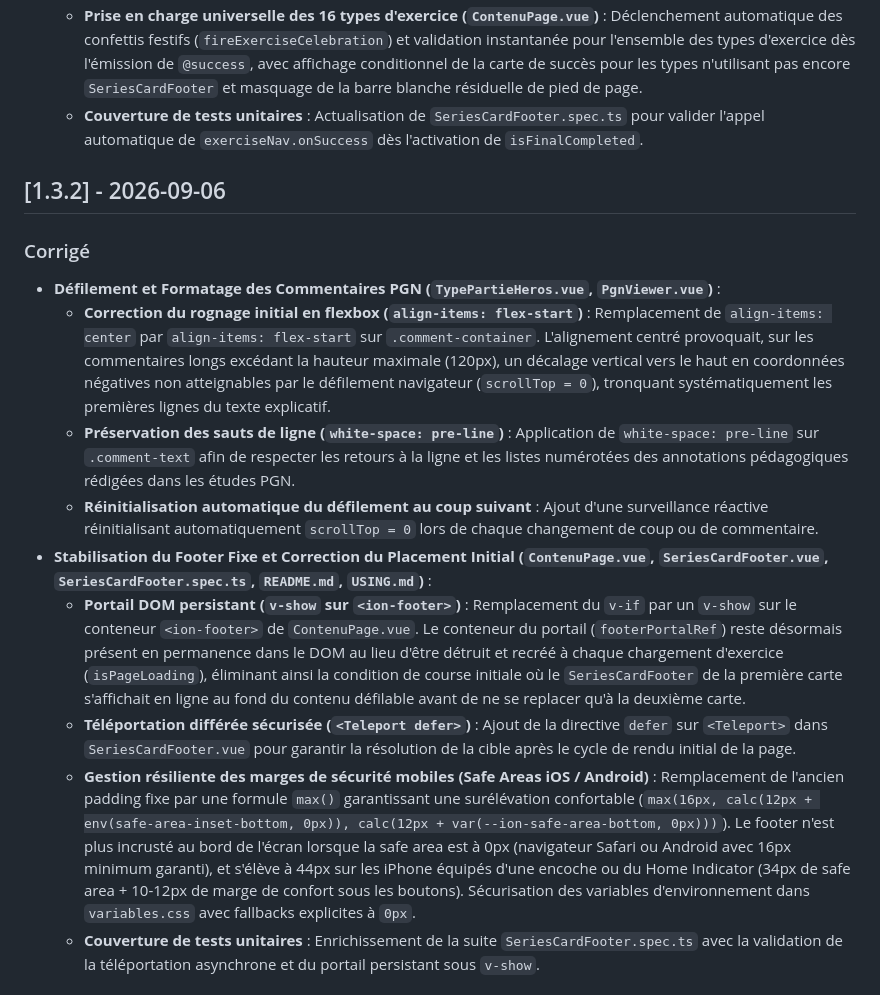
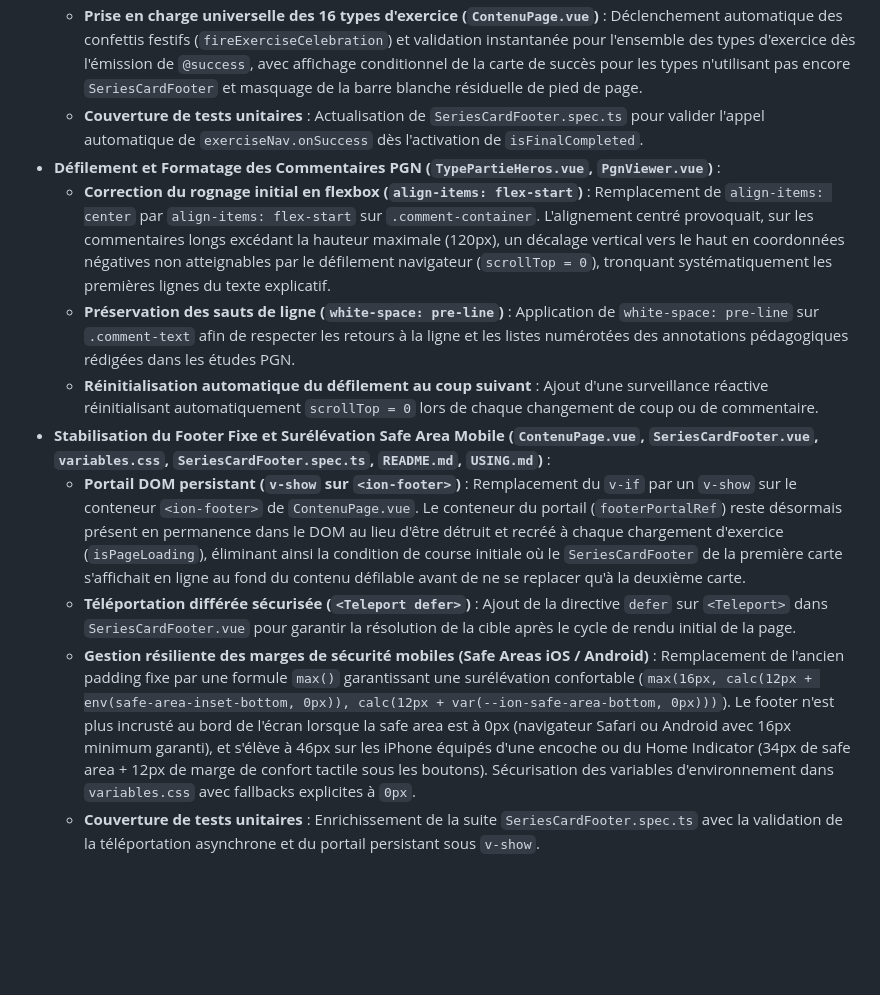
Before and after one commit to Trollinou/dame-pwa, a Markdown page: CHANGELOG.md, the part around the change. Drawn GitHub-style; blank space fills up the shorter version.

Commit message:
docs(changelog): tracer la surélévation safe area du footer sous unreleased

```diff
--- a/CHANGELOG.md
+++ b/CHANGELOG.md
@@ -14,18 +14,14 @@ et ce projet adhère au [Semantic Versioning](https://semver.org/spec/v2.0.0.htm
   - **Résolution du verrouillage prématuré dans la liste de cours** : Lorsque l'apprenant termine un exercice de type 4 et retourne à la liste de cours, l'exercice suivant (type 8) apparaît désormais immédiatement débloqué avec l'exercice de type 4 coché en vert.
   - **Prise en charge universelle des 16 types d'exercice (`ContenuPage.vue`)** : Déclenchement automatique des confettis festifs (`fireExerciseCelebration`) et validation instantanée pour l'ensemble des types d'exercice dès l'émission de `@success`, avec affichage conditionnel de la carte de succès pour les types n'utilisant pas encore `SeriesCardFooter` et masquage de la barre blanche résiduelle de pied de page.
   - **Couverture de tests unitaires** : Actualisation de `SeriesCardFooter.spec.ts` pour valider l'appel automatique de `exerciseNav.onSuccess` dès l'activation de `isFinalCompleted`.
-
-## [1.3.2] - 2026-09-06
-
-### Corrigé
 - **Défilement et Formatage des Commentaires PGN (`TypePartieHeros.vue`, `PgnViewer.vue`)** :
   - **Correction du rognage initial en flexbox (`align-items: flex-start`)** : Remplacement de `align-items: center` par `align-items: flex-start` sur `.comment-container`. L'alignement centré provoquait, sur les commentaires longs excédant la hauteur maximale (120px), un décalage vertical vers le haut en coordonnées négatives non atteignables par le défilement navigateur (`scrollTop = 0`), tronquant systématiquement les premières lignes du texte explicatif.
   - **Préservation des sauts de ligne (`white-space: pre-line`)** : Application de `white-space: pre-line` sur `.comment-text` afin de respecter les retours à la ligne et les listes numérotées des annotations pédagogiques rédigées dans les études PGN.
   - **Réinitialisation automatique du défilement au coup suivant** : Ajout d'une surveillance réactive réinitialisant automatiquement `scrollTop = 0` lors de chaque changement de coup ou de commentaire.
-- **Stabilisation du Footer Fixe et Correction du Placement Initial (`ContenuPage.vue`, `SeriesCardFooter.vue`, `SeriesCardFooter.spec.ts`, `README.md`, `USING.md`)** :
+- **Stabilisation du Footer Fixe et Surélévation Safe Area Mobile (`ContenuPage.vue`, `SeriesCardFooter.vue`, `variables.css`, `SeriesCardFooter.spec.ts`, `README.md`, `USING.md`)** :
   - **Portail DOM persistant (`v-show` sur `<ion-footer>`)** : Remplacement du `v-if` par un `v-show` sur le conteneur `<ion-footer>` de `ContenuPage.vue`. Le conteneur du portail (`footerPortalRef`) reste désormais présent en permanence dans le DOM au lieu d'être détruit et recréé à chaque chargement d'exercice (`isPageLoading`), éliminant ainsi la condition de course initiale où le `SeriesCardFooter` de la première carte s'affichait en ligne au fond du contenu défilable avant de ne se replacer qu'à la deuxième carte.
   - **Téléportation différée sécurisée (`<Teleport defer>`)** : Ajout de la directive `defer` sur `<Teleport>` dans `SeriesCardFooter.vue` pour garantir la résolution de la cible après le cycle de rendu initial de la page.
-  - **Gestion résiliente des marges de sécurité mobiles (Safe Areas iOS / Android)** : Remplacement de l'ancien padding fixe par une formule `max()` garantissant une surélévation confortable (`max(16px, calc(12px + env(safe-area-inset-bottom, 0px)), calc(12px + var(--ion-safe-area-bottom, 0px)))`). Le footer n'est plus incrusté au bord de l'écran lorsque la safe area est à 0px (navigateur Safari ou Android avec 16px minimum garanti), et s'élève à 44px sur les iPhone équipés d'une encoche ou du Home Indicator (34px de safe area + 10-12px de marge de confort sous les boutons). Sécurisation des variables d'environnement dans `variables.css` avec fallbacks explicites à `0px`.
+  - **Gestion résiliente des marges de sécurité mobiles (Safe Areas iOS / Android)** : Remplacement de l'ancien padding fixe par une formule `max()` garantissant une surélévation confortable (`max(16px, calc(12px + env(safe-area-inset-bottom, 0px)), calc(12px + var(--ion-safe-area-bottom, 0px)))`). Le footer n'est plus incrusté au bord de l'écran lorsque la safe area est à 0px (navigateur Safari ou Android avec 16px minimum garanti), et s'élève à 46px sur les iPhone équipés d'une encoche ou du Home Indicator (34px de safe area + 12px de marge de confort tactile sous les boutons). Sécurisation des variables d'environnement dans `variables.css` avec fallbacks explicites à `0px`.
   - **Couverture de tests unitaires** : Enrichissement de la suite `SeriesCardFooter.spec.ts` avec la validation de la téléportation asynchrone et du portail persistant sous `v-show`.
 
 ## [1.3.1] - 2026-09-05
```
